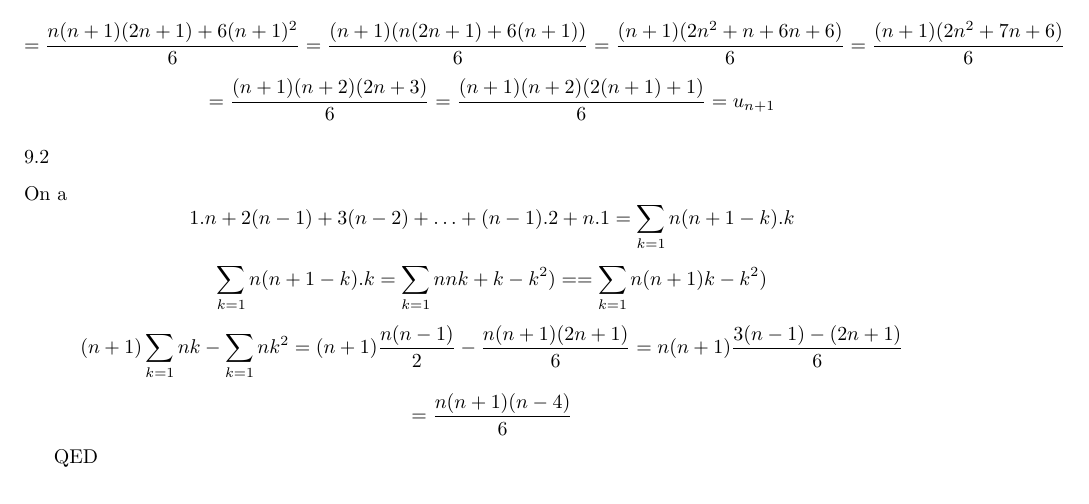
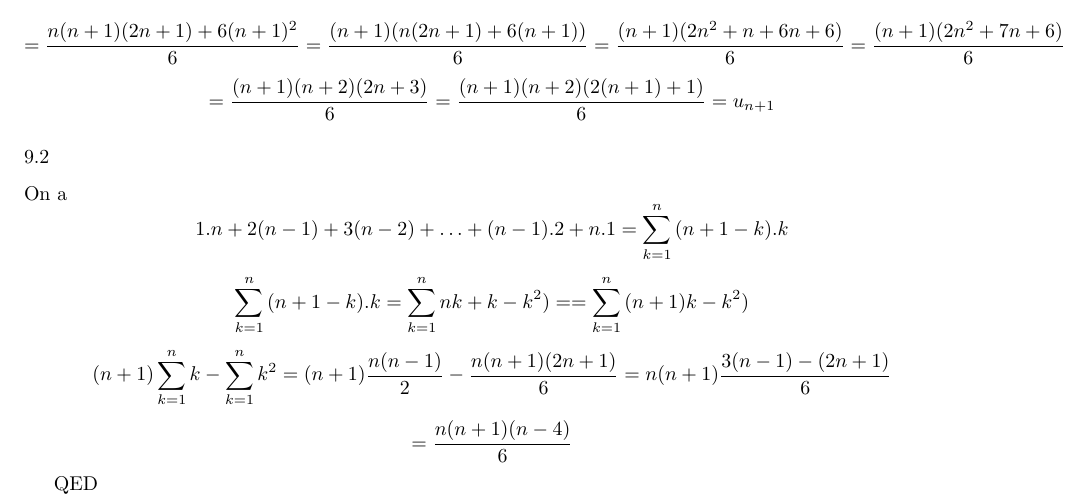
Before and after one commit to PAYRAULT/MPI, a LaTeX book (MEU201/TD/TD2_sol.tex): part of page 4 of 4, cut so that both start at the same text. Compiled offline with pdfLaTeX.

Commit message:
MEU201, TD2, exercice 9(typo)

```diff
--- a/MEU201/TD/TD2_sol.tex
+++ b/MEU201/TD/TD2_sol.tex
@@ -168,9 +168,9 @@ $$=\frac{(n+1)(n+2)(2n+3)}{6} = \frac{(n+1)(n+2)(2(n+1)+1)}{6} = u_{n+1}$$
 
 \subsubsection*{$9.2$}
 On a
-$$1.n + 2(n-1) + 3(n-2)+\ldots+ (n-1).2 + n.1 = \sum_{k=1}{n}{(n+1-k).k}$$
-$$\sum_{k=1}{n}{(n+1-k).k} = \sum_{k=1}{n}{nk+k-k^2)} = = \sum_{k=1}{n}{(n+1)k-k^2)} $$
-$$(n+1)\sum_{k=1}{n}{k}-\sum_{k=1}{n}{k^2} = (n+1)\frac{n(n-1)}{2}-\frac{n(n+1)(2n+1)}{6} = n(n+1)\frac{3(n-1)-(2n+1)}{6} $$
+$$1.n + 2(n-1) + 3(n-2)+\ldots+ (n-1).2 + n.1 = \sum_{k=1}^{n}{(n+1-k).k}$$
+$$\sum_{k=1}^{n}{(n+1-k).k} = \sum_{k=1}^{n}{nk+k-k^2)} = = \sum_{k=1}^{n}{(n+1)k-k^2)} $$
+$$(n+1)\sum_{k=1}^{n}{k}-\sum_{k=1}^{n}{k^2} = (n+1)\frac{n(n-1)}{2}-\frac{n(n+1)(2n+1)}{6} = n(n+1)\frac{3(n-1)-(2n+1)}{6} $$
 $$= \frac{n(n+1)(n-4)}{6}$$
 
 QED
```
Also changed, not shown: MEU201/TD/TD2_sol.pdf.
